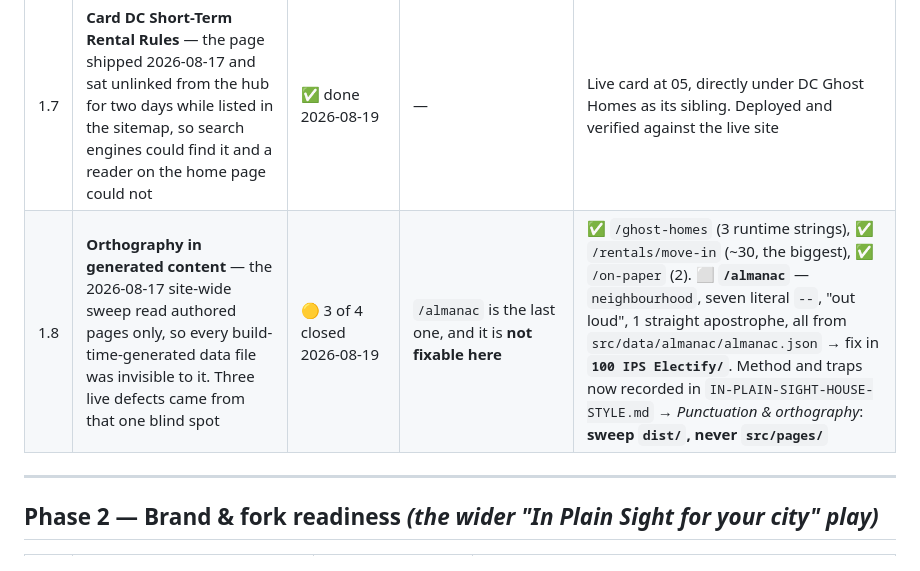
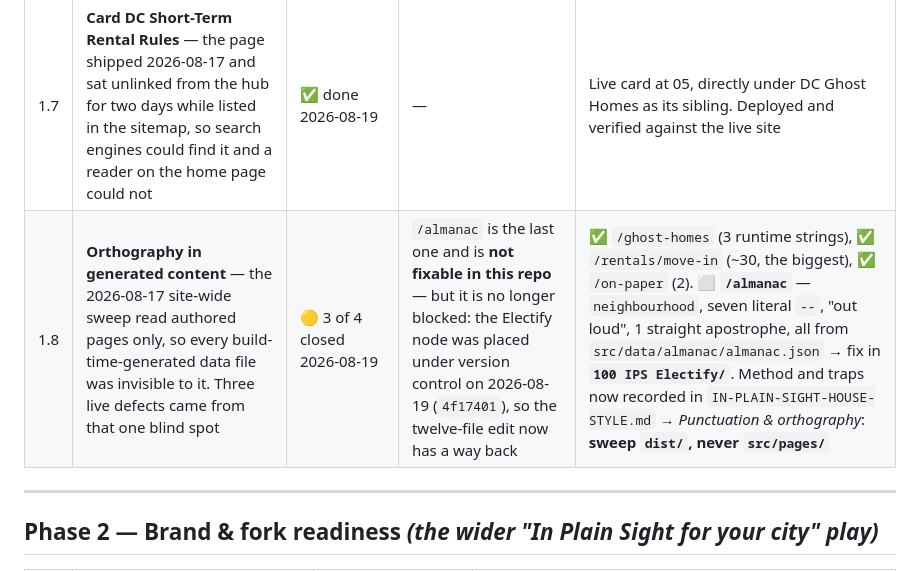
Before and after one commit to inplainsight-dc/plain-sight, a Markdown page: ROADMAP.md, the part around the change. Rendered like a GitHub page.

Commit message:
1.8 is no longer blocked: the Electify node has version control
The last live orthography defect is on /almanac, and the fix is twelve
files in 100 IPS Electify/schema/examples/. That node was the only source
node in the IPS family without git, which made a twelve-file edit to the
source of a LIVE page a one-way operation.

It has git now (4f17401, local-only, no remote), so the row records that
the work is available to pick up rather than gated. Scope is unchanged and
is still not this repo's to do.

Session: e0dabc55
Co-Authored-By: Claude Opus 5 <noreply@anthropic.com>

```diff
--- a/ROADMAP.md
+++ b/ROADMAP.md
@@ -31,7 +31,7 @@ _The one place that says where the In Plain Sight **hub** is going and what's ne
 | 1.5 | **Astro 5 → 7 upgrade** — clears the last 3 build-time security advisories (sharp/esbuild + 1 low) | ⬜ | — (no deadline; own session, on a branch) | `npm audit` shows 0 high; hub builds on Astro 7 and all 8 pages pass QA (light/dark, print, 0 third-party calls); shipped through the gate. Full plan: `ASTRO_UPGRADE_SCOPE.md` |
 | 1.6 | **DC Appointments Watch → live** — the seat clock is built, WCAG AA verified and redteamed. **Path is `/appointments/seats`, not `/appointments`** (decision D1); the root 404s on purpose | 🟡 built, committed, **excluded from deploy** | Pippa's go + her verdicts on the redteam punch-list (D1–D5 in `REDTEAM_2026-08-17_appointments-preship.md`); a screen-reader pass has not run, and F2/F5 came back DELIBERATE | **FIVE** changes made **together**, not four: card set to `live` with `url: /appointments/seats`, sitemap entry added, the `Disallow` line removed from `robots.txt`, **the `appointments/*` and `og/appointments.png` excludes removed from `deploy-aws.sh`**, then deploy. The deploy exclude was added 2026-08-19 and is the only one of these that is a real control — the other three are signposting a determined reader walks past. Tracked as p6-t8 in the node's own roadmap |
 | 1.7 | **Card DC Short-Term Rental Rules** — the page shipped 2026-08-17 and sat unlinked from the hub for two days while listed in the sitemap, so search engines could find it and a reader on the home page could not | ✅ done 2026-08-19 | — | Live card at 05, directly under DC Ghost Homes as its sibling. Deployed and verified against the live site |
-| 1.8 | **Orthography in generated content** — the 2026-08-17 site-wide sweep read authored pages only, so every build-time-generated data file was invisible to it. Three live defects came from that one blind spot | 🟡 3 of 4 closed 2026-08-19 | `/almanac` is the last one, and it is **not fixable here** | ✅ `/ghost-homes` (3 runtime strings), ✅ `/rentals/move-in` (~30, the biggest), ✅ `/on-paper` (2). ⬜ **`/almanac`** — `neighbourhood`, seven literal `--`, "out loud", 1 straight apostrophe, all from `src/data/almanac/almanac.json` → fix in **`100 IPS Electify/`**. Method and traps now recorded in `IN-PLAIN-SIGHT-HOUSE-STYLE.md` → *Punctuation & orthography*: **sweep `dist/`, never `src/pages/`** |
+| 1.8 | **Orthography in generated content** — the 2026-08-17 site-wide sweep read authored pages only, so every build-time-generated data file was invisible to it. Three live defects came from that one blind spot | 🟡 3 of 4 closed 2026-08-19 | `/almanac` is the last one and is **not fixable in this repo** — but it is no longer blocked: the Electify node was placed under version control on 2026-08-19 (`4f17401`), so the twelve-file edit now has a way back | ✅ `/ghost-homes` (3 runtime strings), ✅ `/rentals/move-in` (~30, the biggest), ✅ `/on-paper` (2). ⬜ **`/almanac`** — `neighbourhood`, seven literal `--`, "out loud", 1 straight apostrophe, all from `src/data/almanac/almanac.json` → fix in **`100 IPS Electify/`**. Method and traps now recorded in `IN-PLAIN-SIGHT-HOUSE-STYLE.md` → *Punctuation & orthography*: **sweep `dist/`, never `src/pages/`** |
 
 ---
 
```
